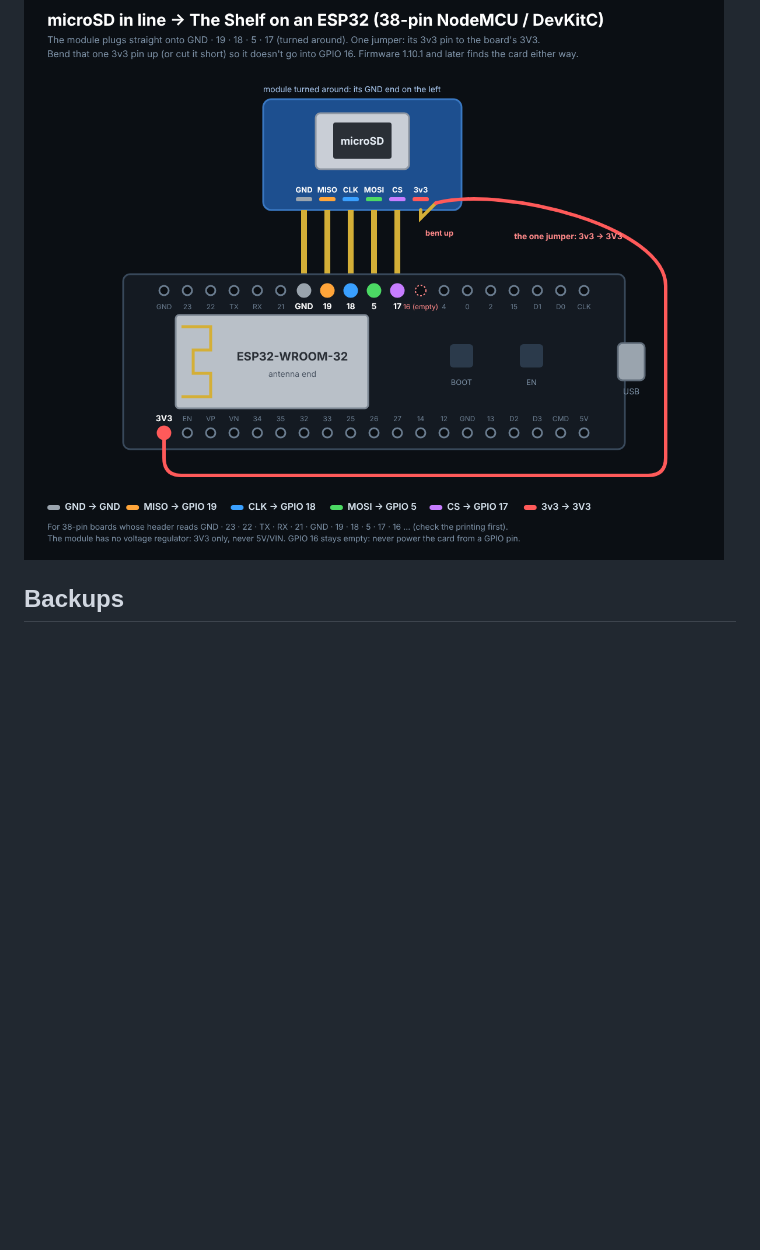
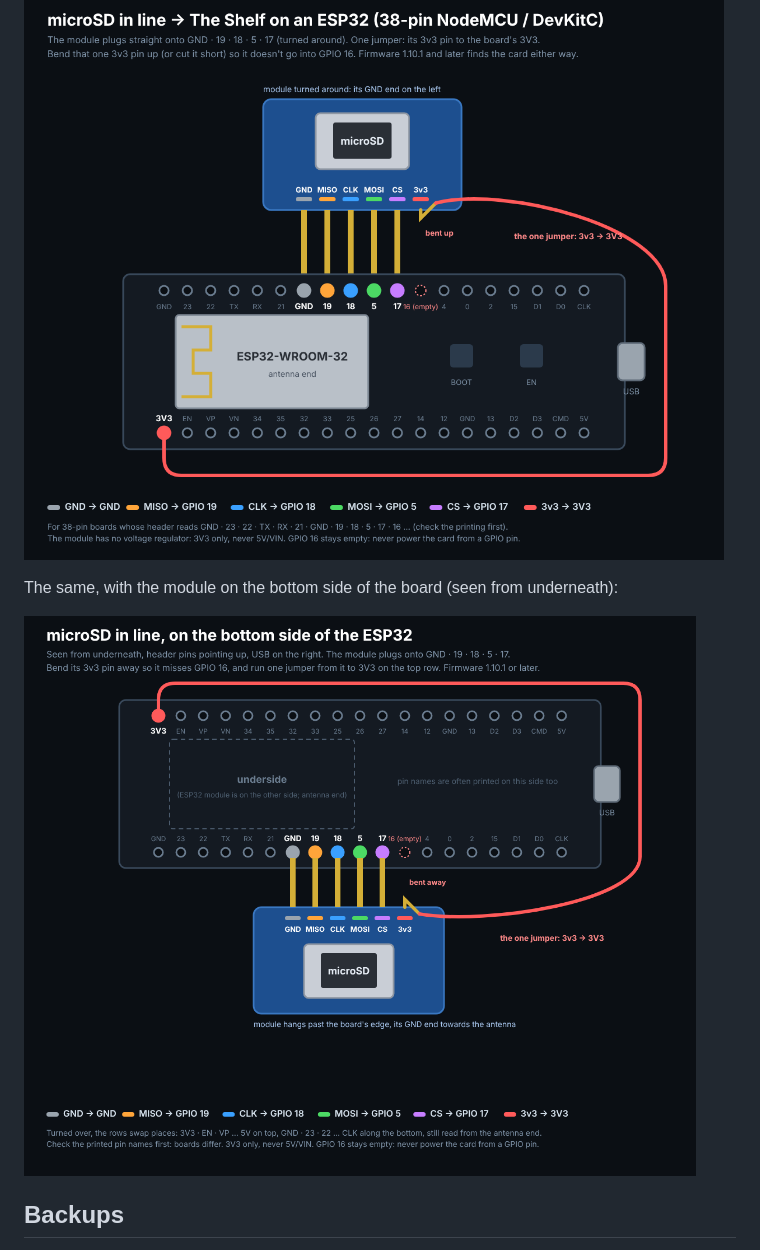
Before and after one commit to hardwaremack-prog/The-Shelf-Heltec-V4, a Markdown page: README.md, the part around the change. Rendered like a GitHub page; pictures changed too: docs/sd-wiring-shelf-esp32-inline-flipped.png (added); blank space fills up the shorter version.

Commit message:
In-line microSD diagram for the bottom side of the ESP32
Co-Authored-By: Claude Opus 5.5 <noreply@anthropic.com>
Claude-Session: https://claude.ai/code/session_013eymtTyyzeGW2TNv8t3PhW

```diff
--- a/README.md
+++ b/README.md
@@ -246,6 +246,10 @@ Wiring it with the board upside down (pins pointing up)? The rows swap places:
 
 ![microSD plugged in line on an ESP32 with one jumper](docs/sd-wiring-shelf-esp32-inline.png)
 
+The same, with the module on the bottom side of the board (seen from underneath):
+
+![microSD plugged in line on the bottom side of an ESP32](docs/sd-wiring-shelf-esp32-inline-flipped.png)
+
 ## Backups
 
 - **The whole board, over USB.** On the [installer page](https://hardwaremack-prog.github.io/The-Shelf-Heltec-V4900mhzMesh/#backup), **Back up board** reads all of the board's flash (16 MB on a V4, 8 MB on a V3) into one `.bin.gz`: firmware, Wi-Fi, admin password, Coms history and any on-board files. **Restore from file** writes it back to the same board or a replacement of the same kind. Chrome or Edge on a computer.
```
Also changed, not shown: 2 other files.
